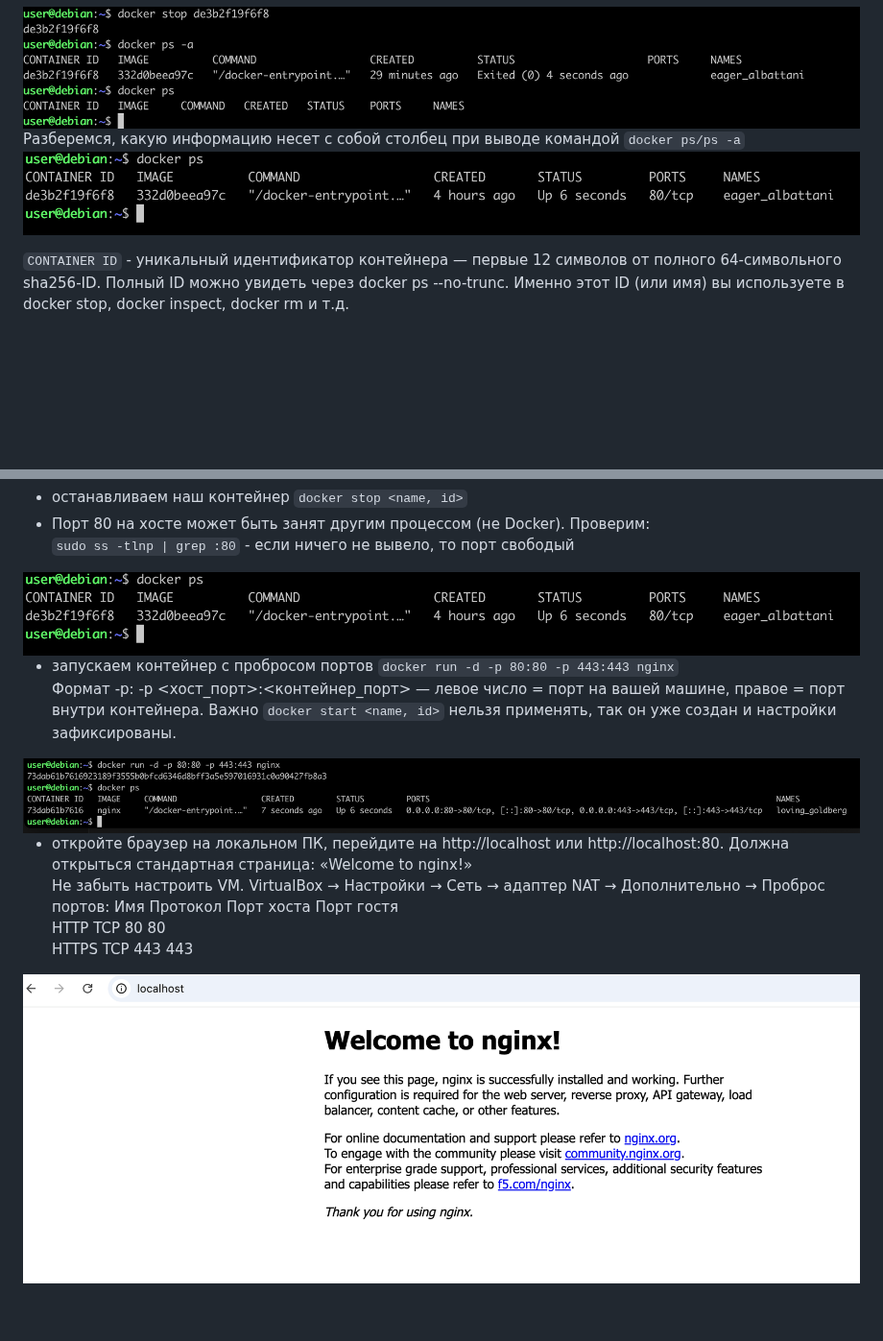
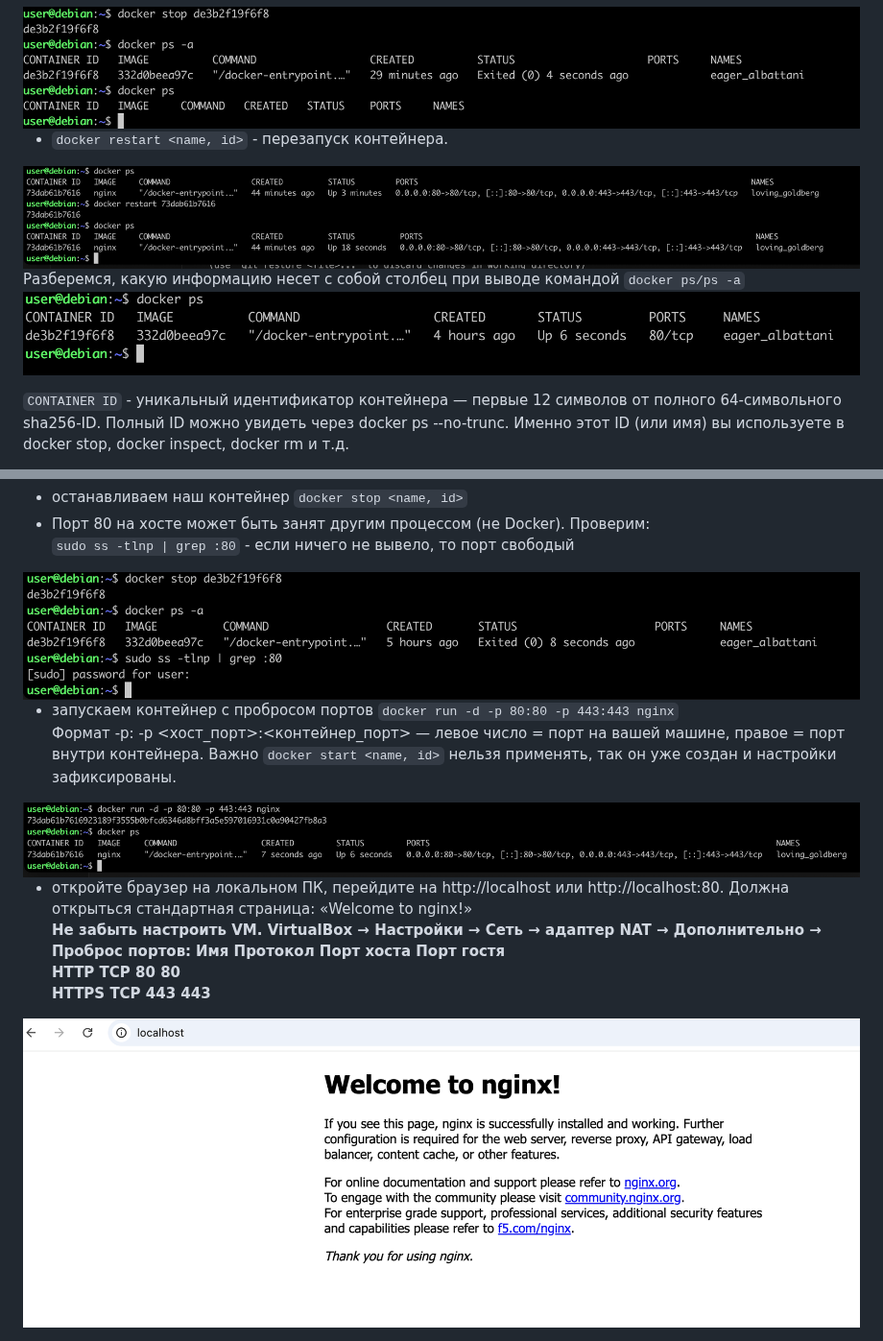
Before and after one commit to Ravil-F/WorkingWithDocker, a Markdown page: Part1/PART_1.md, 2 parts joined by grey strips. Shown at 96% size. Drawn GitHub-style; pictures changed too: Part1/img/10.png (added), Part1/img/6.png, Part1/img/7.png; blank space fills up the shorter version.

Commit message:
fix part1

````diff
--- a/Part1/PART_1.md
+++ b/Part1/PART_1.md
@@ -38,8 +38,11 @@
 ```Exited (255) About an hour ago``` - контейнер остановится с ошибкой, например при перезагрузке виртуальной машины.
 <img src="img/5.png">
 
+- ```docker restart <name, id>``` - перезапуск контейнера.
+<img src="img/6.png">
+
 Разберемся, какую информацию несет с собой столбец при выводе командой ```docker ps/ps -a```
-<img src="img/6.png">
+<img src="img/7.png">
 
 ```CONTAINER ID``` - уникальный идентификатор контейнера — первые 12 символов от полного 64-символьного sha256-ID. Полный ID можно увидеть через docker ps --no-trunc. Именно этот ID (или имя) вы используете в docker stop, docker inspect, docker rm и т.д.
 
@@ -94,15 +97,15 @@
 - останавливаем наш контейнер ```docker stop <name, id>```
 - Порт 80 на хосте может быть занят другим процессом (не Docker). Проверим:<br>
 ```sudo ss -tlnp | grep :80``` - если ничего не вывело, то порт свободый
-<img src="img/6.png">
+<img src="img/8.png">
 
 - запускаем контейнер с пробросом портов ```docker run -d -p 80:80 -p 443:443 nginx```<br>
 Формат -p: -p <хост_порт>:<контейнер_порт> — левое число = порт на вашей машине, правое = порт внутри контейнера. Важно ```docker start <name, id>``` нельзя применять, так он уже создан и настройки зафиксированы.
-<img src="img/8.png">
+<img src="img/9.png">
 
 - откройте браузер на локальном ПК, перейдите на http://localhost или http://localhost:80. Должна открыться стандартная страница: «Welcome to nginx!»<br>
-Не забыть настроить VM. VirtualBox → Настройки → Сеть → адаптер NAT → Дополнительно → Проброс портов:
-Имя	Протокол	Порт хоста	Порт гостя<br>
-HTTP	TCP	80	80<br>
-HTTPS	TCP	443	443<br>
-<img src="img/9.png">
+**Не забыть настроить VM. VirtualBox → Настройки → Сеть → адаптер NAT → Дополнительно → Проброс портов:**
+**Имя	Протокол	Порт хоста	Порт гостя<br>**
+**HTTP	TCP	80	80<br>**
+**HTTPS	TCP	443	443<br>**
+<img src="img/10.png">
````
Also changed, not shown: other parts of Part1/PART_1.md (+1 -1 lines).
